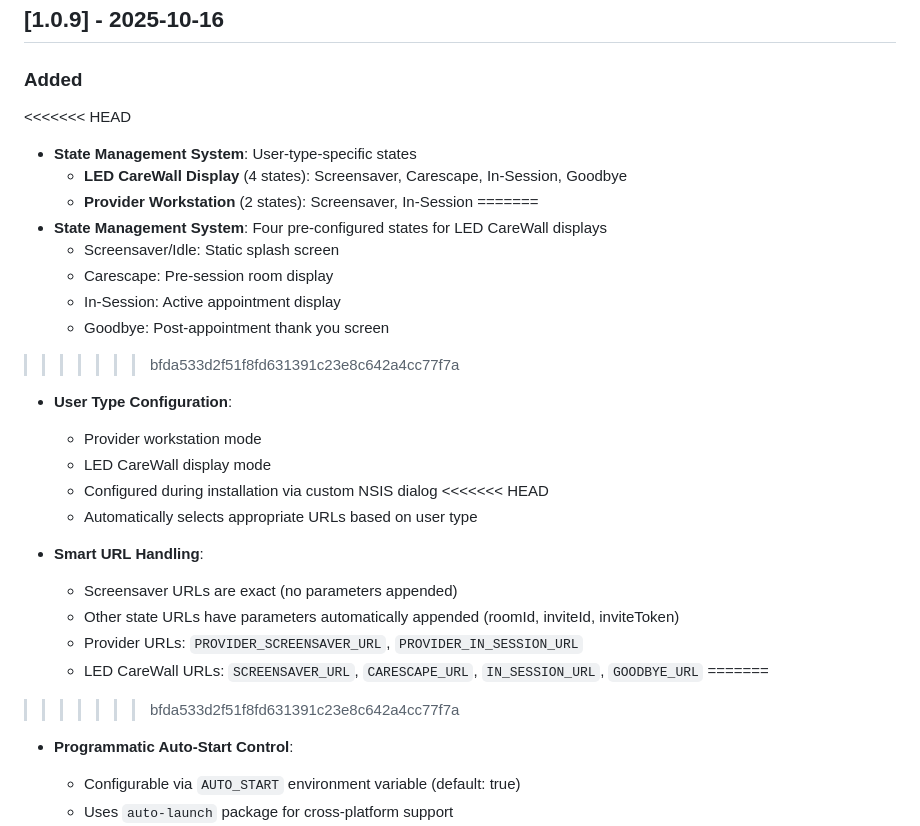
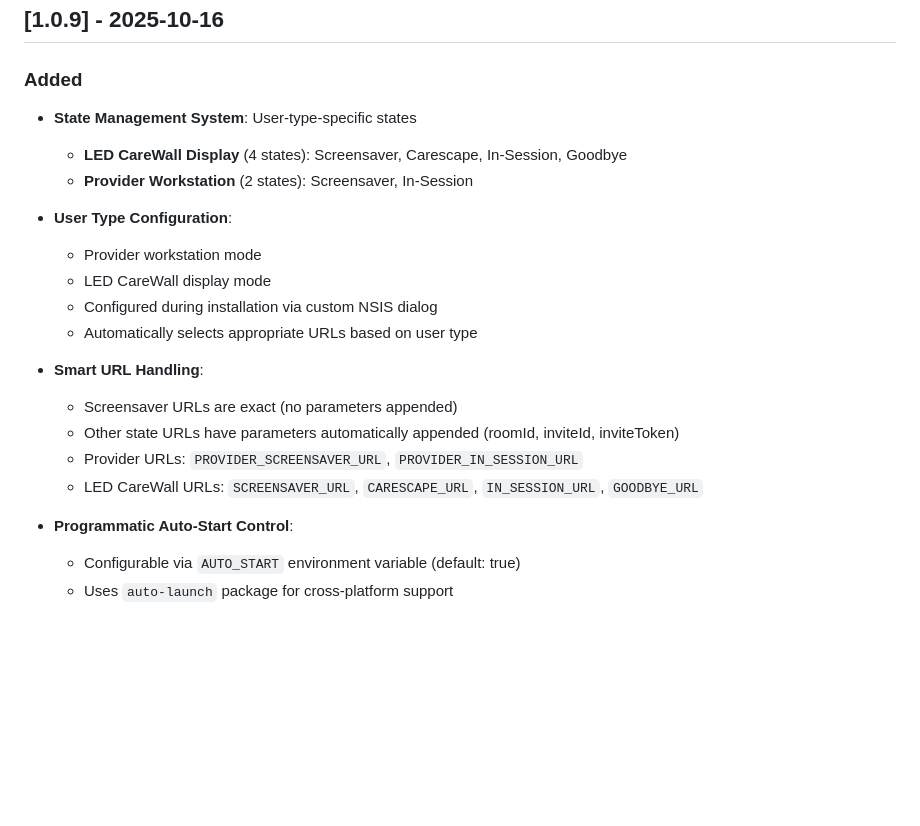
Before and after one commit to OneRoomHealth/orh-electron-kiosk, a Markdown page: CHANGELOG.md, the part around the change. Drawn GitHub-style; blank space fills up the shorter version.

Commit message:
Update CHANGELOG.md to clarify state management system details and user type configuration. Removed merge conflict markers and streamlined descriptions for LED CareWall and Provider Workstation states.

```diff
--- a/CHANGELOG.md
+++ b/CHANGELOG.md
@@ -3,23 +3,14 @@
 ## [1.0.9] - 2025-10-16
 
 ### Added
-<<<<<<< HEAD
 - **State Management System**: User-type-specific states
   - **LED CareWall Display** (4 states): Screensaver, Carescape, In-Session, Goodbye
   - **Provider Workstation** (2 states): Screensaver, In-Session
-=======
-- **State Management System**: Four pre-configured states for LED CareWall displays
-  - Screensaver/Idle: Static splash screen
-  - Carescape: Pre-session room display
-  - In-Session: Active appointment display
-  - Goodbye: Post-appointment thank you screen
->>>>>>> bfda533d2f51f8fd631391c23e8c642a4cc77f7a
 
 - **User Type Configuration**:
   - Provider workstation mode
   - LED CareWall display mode
   - Configured during installation via custom NSIS dialog
-<<<<<<< HEAD
   - Automatically selects appropriate URLs based on user type
 
 - **Smart URL Handling**:
@@ -27,8 +18,6 @@
   - Other state URLs have parameters automatically appended (roomId, inviteId, inviteToken)
   - Provider URLs: `PROVIDER_SCREENSAVER_URL`, `PROVIDER_IN_SESSION_URL`
   - LED CareWall URLs: `SCREENSAVER_URL`, `CARESCAPE_URL`, `IN_SESSION_URL`, `GOODBYE_URL`
-=======
->>>>>>> bfda533d2f51f8fd631391c23e8c642a4cc77f7a
 
 - **Programmatic Auto-Start Control**:
   - Configurable via `AUTO_START` environment variable (default: true)
```
